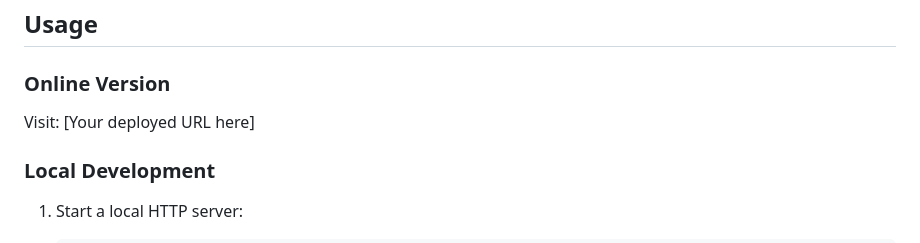
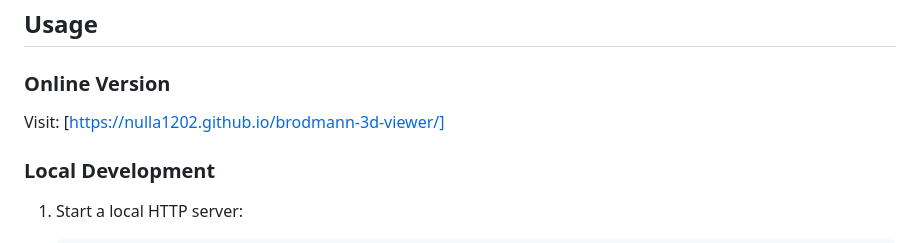
Before and after one commit to Nulla1202/brodmann-3d-viewer, a Markdown page: README.md, the part around the change. Rendered like a GitHub page.

```diff
--- a/README.md
+++ b/README.md
@@ -16,7 +16,7 @@ Interactive 3D visualization of Brodmann brain areas with detailed information a
 
 ### Online Version
 
-Visit: [Your deployed URL here]
+Visit: [https://nulla1202.github.io/brodmann-3d-viewer/]
 
 ### Local Development
 
```
